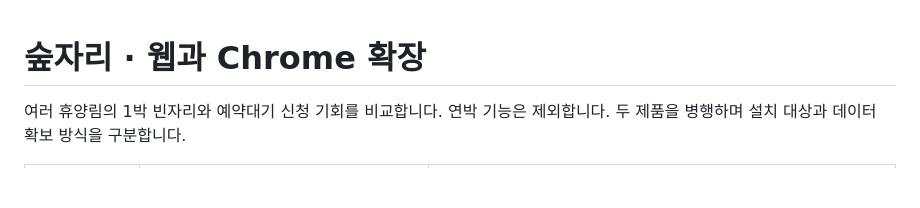
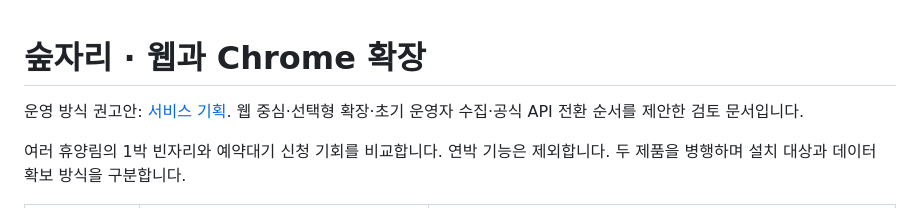
Before and after one commit to GPTcreate/knps-one-view, a Markdown page: README.md, the part around the change. GitHub-like rendering; blank space fills up the shorter version.

Commit message:
docs: propose web-first service with optional extension and staged data collection

```diff
--- a/README.md
+++ b/README.md
@@ -1,4 +1,6 @@
 # 숲자리 · 웹과 Chrome 확장
+
+운영 방식 권고안: [서비스 기획](docs/service-plan.md). 웹 중심·선택형 확장·초기 운영자 수집·공식 API 전환 순서를 제안한 검토 문서입니다.
 
 여러 휴양림의 1박 빈자리와 예약대기 신청 기회를 비교합니다. 연박 기능은 제외합니다.
 두 제품을 병행하며 설치 대상과 데이터 확보 방식을 구분합니다.
```
Also changed, not shown: docs/service-plan.md (added, +118 -0 lines).
